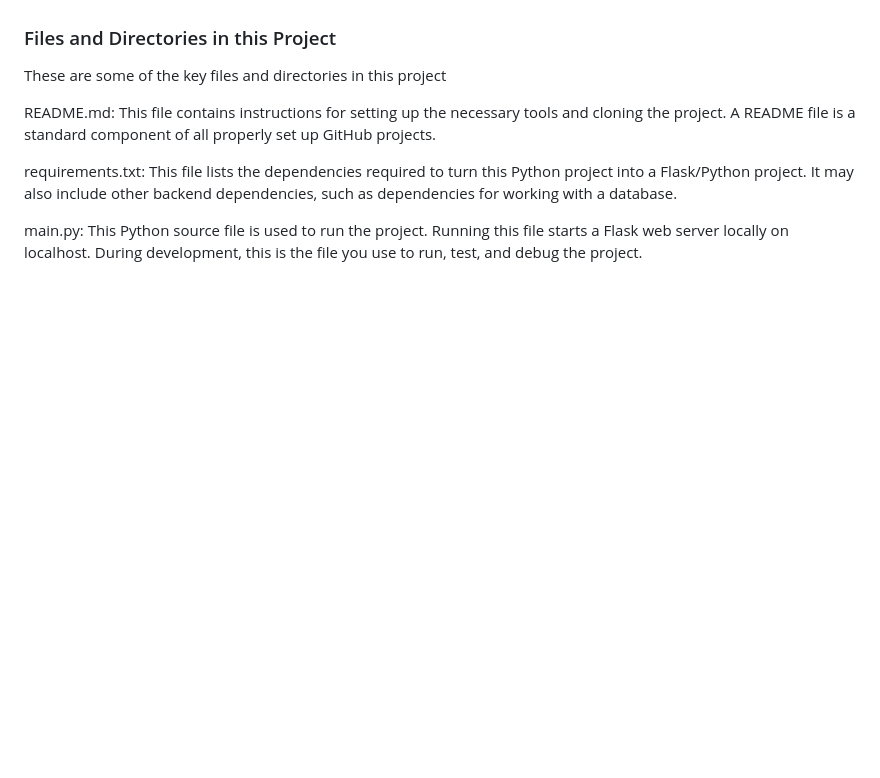
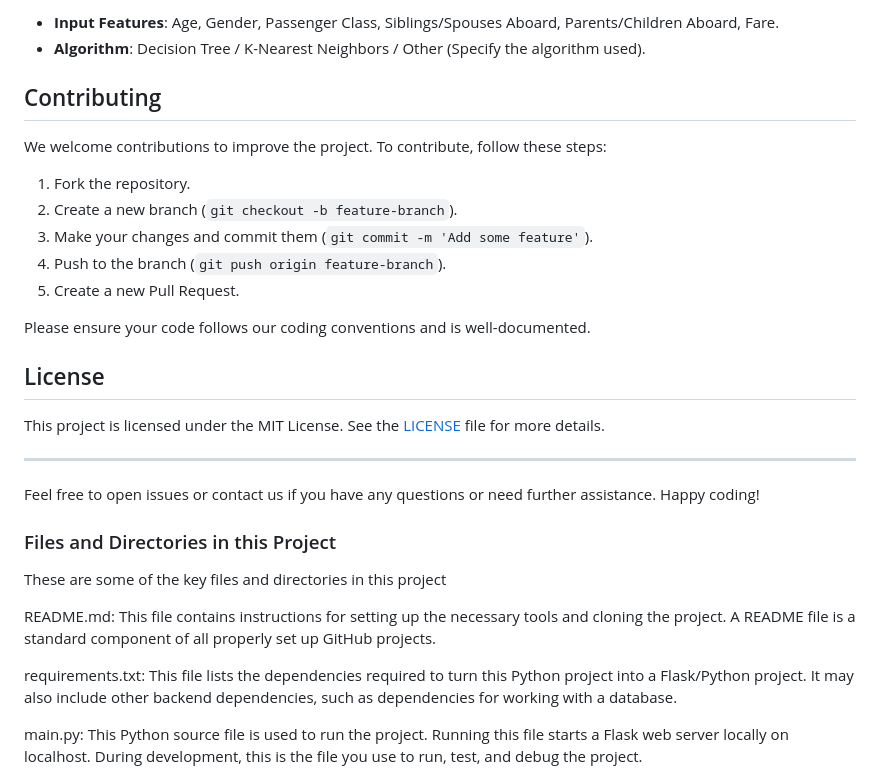
Before and after one commit to parkib/cptback, a Markdown page: README.md, the part around the change printed below. Rendered like a GitHub page; blank space fills up the shorter version.

```diff
--- a/README.md
+++ b/README.md
@@ -72,3 +155,25 @@ pip install -r requirements.txt
+- **Input Features**: Age, Gender, Passenger Class, Siblings/Spouses Aboard, Parents/Children Aboard, Fare.
+- **Algorithm**: Decision Tree / K-Nearest Neighbors / Other (Specify the algorithm used).
+
+## Contributing
+
+We welcome contributions to improve the project. To contribute, follow these steps:
+
+1. Fork the repository.
+2. Create a new branch (`git checkout -b feature-branch`).
+3. Make your changes and commit them (`git commit -m 'Add some feature'`).
+4. Push to the branch (`git push origin feature-branch`).
+5. Create a new Pull Request.
+
+Please ensure your code follows our coding conventions and is well-documented.
+
+## License
+
+This project is licensed under the MIT License. See the [LICENSE](LICENSE) file for more details.
+
+---
+
+Feel free to open issues or contact us if you have any questions or need further assistance. Happy coding!
 
 ### Files and Directories in this Project
 
```
Also changed, not shown: other parts of README.md (+131 -48 lines).
